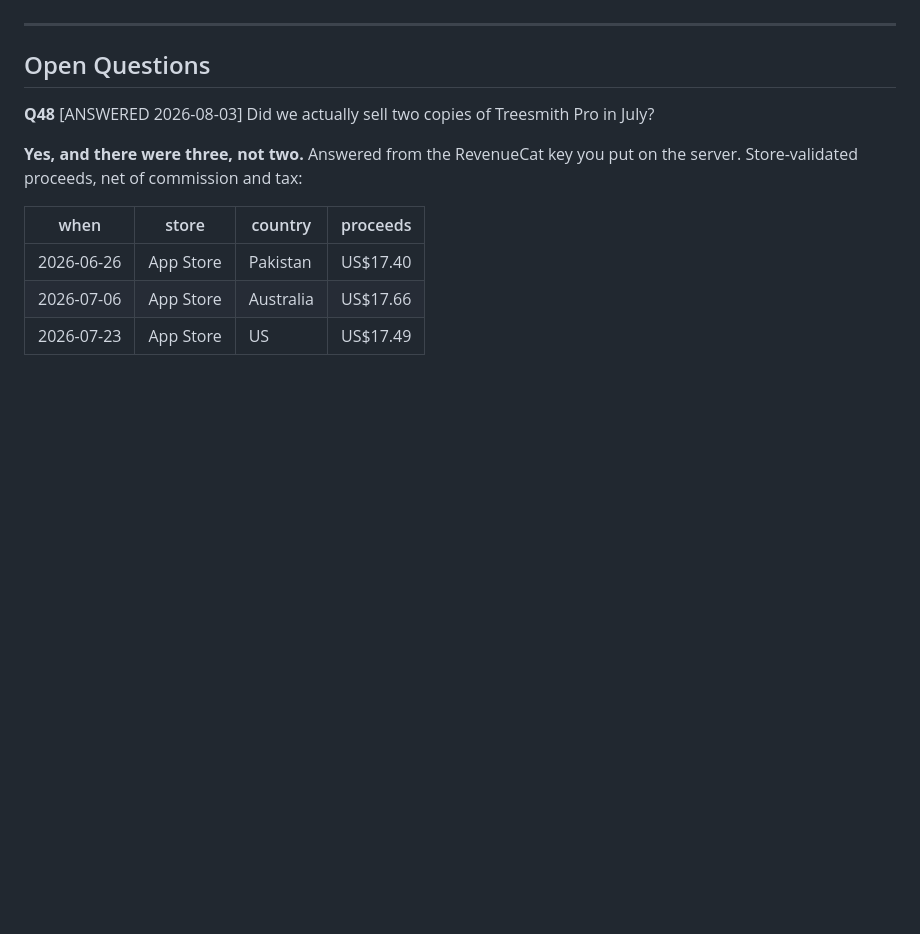
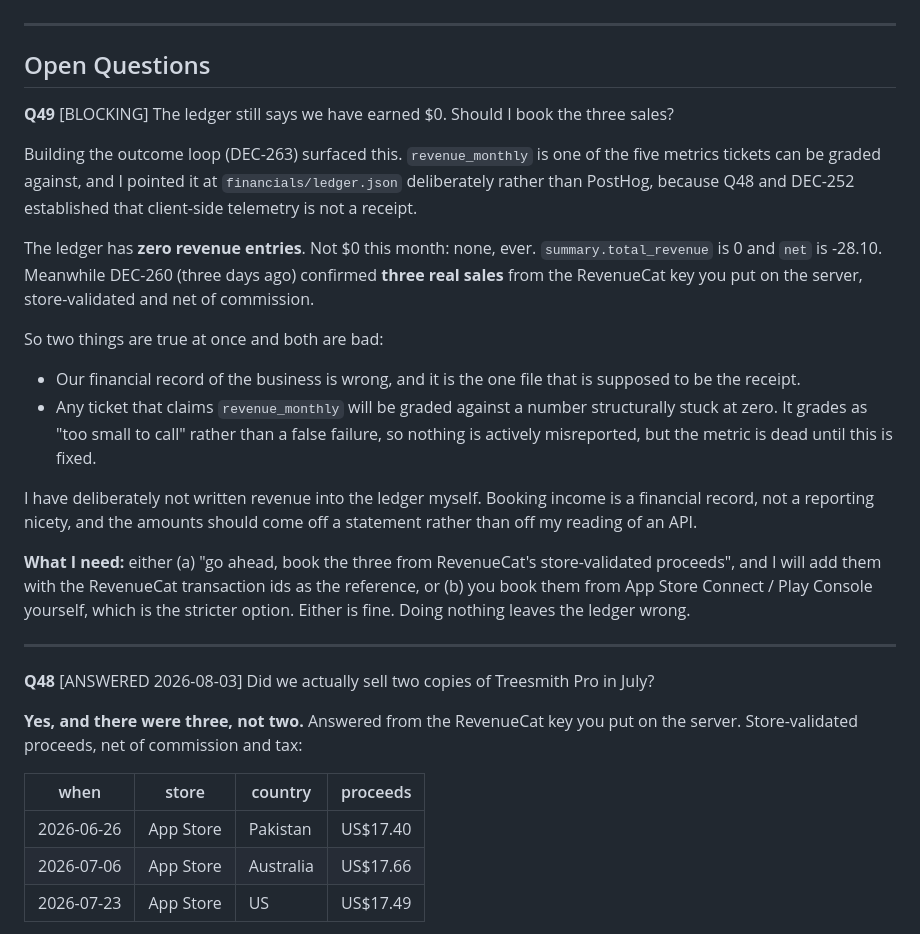
Before and after one commit to bjnoel/dale, a Markdown page: state/questions-for-benedict.md, the part around the change. Rendered like a GitHub page; blank space fills up the shorter version.

```diff
--- a/state/questions-for-benedict.md
+++ b/state/questions-for-benedict.md
@@ -11,6 +11,35 @@ Keep answers short — a few words is fine. Dale will figure out the rest.*
 ---
 
 ## Open Questions
+
+**Q49** [BLOCKING] The ledger still says we have earned $0. Should I book the three sales?
+
+Building the outcome loop (DEC-263) surfaced this. `revenue_monthly` is one of the five
+metrics tickets can be graded against, and I pointed it at `financials/ledger.json`
+deliberately rather than PostHog, because Q48 and DEC-252 established that client-side
+telemetry is not a receipt.
+
+The ledger has **zero revenue entries**. Not $0 this month: none, ever. `summary.total_revenue`
+is 0 and `net` is -28.10. Meanwhile DEC-260 (three days ago) confirmed **three real sales**
+from the RevenueCat key you put on the server, store-validated and net of commission.
+
+So two things are true at once and both are bad:
+- Our financial record of the business is wrong, and it is the one file that is supposed
+  to be the receipt.
+- Any ticket that claims `revenue_monthly` will be graded against a number structurally
+  stuck at zero. It grades as "too small to call" rather than a false failure, so nothing
+  is actively misreported, but the metric is dead until this is fixed.
+
+I have deliberately not written revenue into the ledger myself. Booking income is a
+financial record, not a reporting nicety, and the amounts should come off a statement
+rather than off my reading of an API.
+
+**What I need:** either (a) "go ahead, book the three from RevenueCat's store-validated
+proceeds", and I will add them with the RevenueCat transaction ids as the reference, or
+(b) you book them from App Store Connect / Play Console yourself, which is the stricter
+option. Either is fine. Doing nothing leaves the ledger wrong.
+
+---
 
 **Q48** [ANSWERED 2026-08-03] Did we actually sell two copies of Treesmith Pro in July?
 
```
Also changed, not shown: public-ledger/2026-08-06-evening.md (added, +129 -0 lines).
